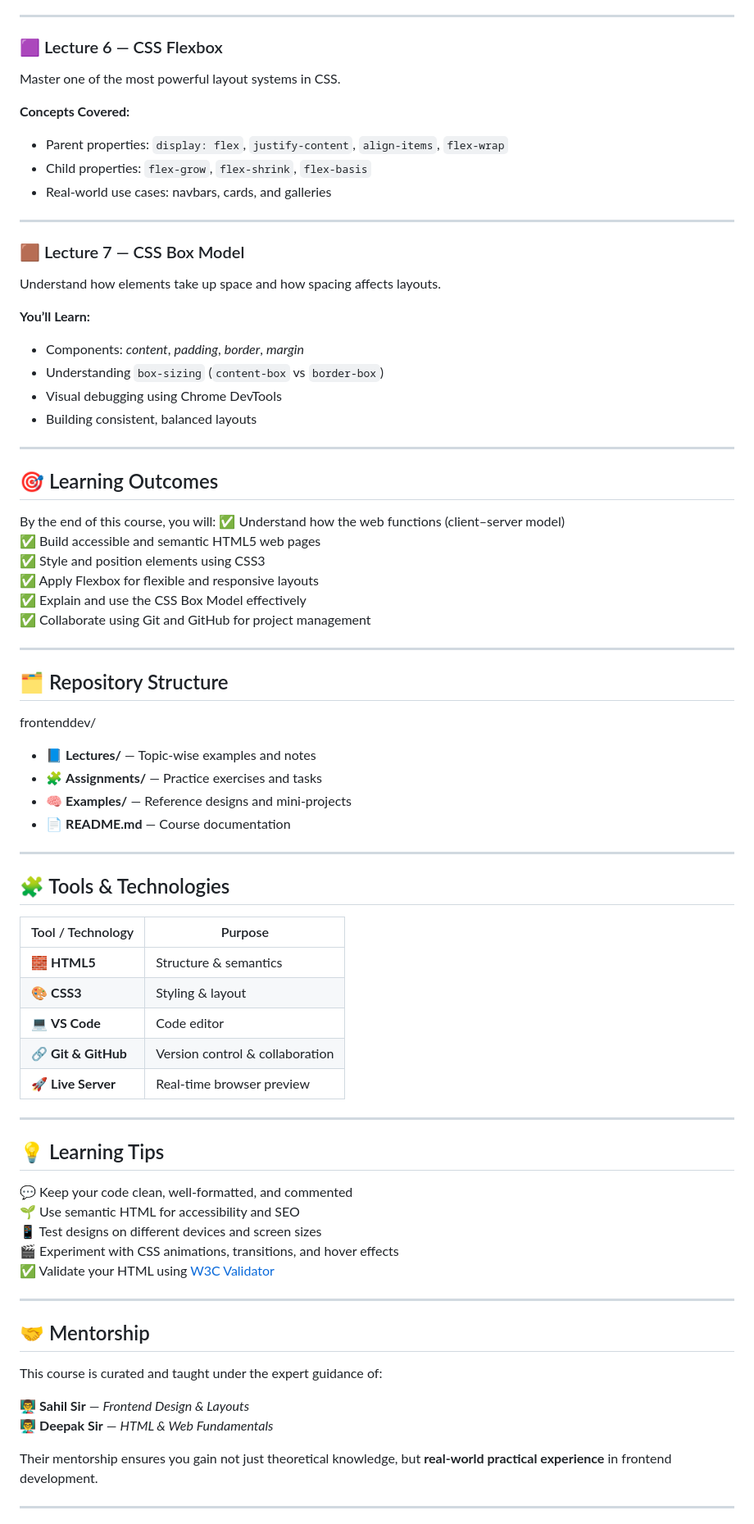
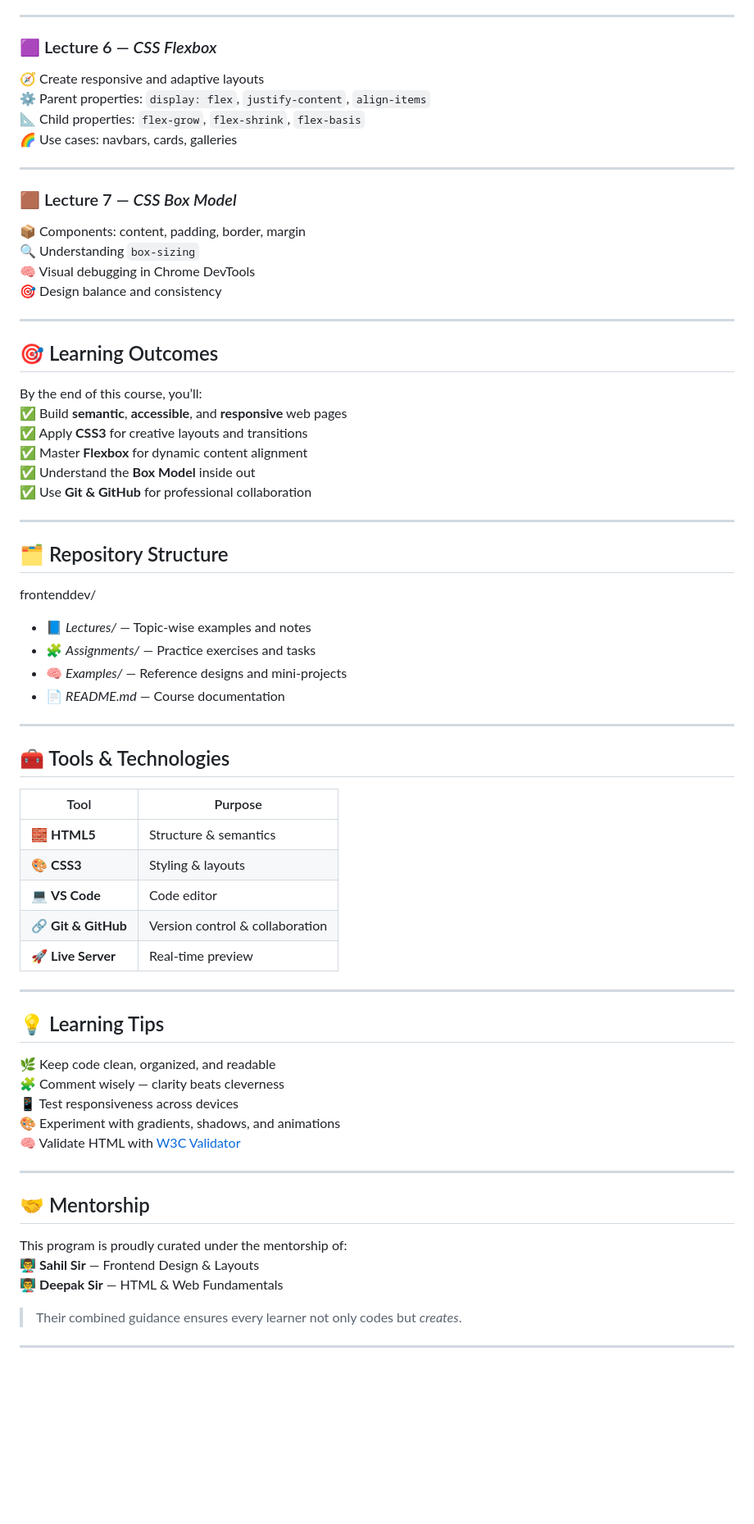
Before and after one commit to adarsh99988/Bridge_labz_Fronted_Dev, a Markdown page: README.md, the part around one of its changes. Shown at 82% size. Drawn GitHub-style; blank space fills up the shorter version.

```diff
--- a/README.md
+++ b/README.md
@@ -85,92 +67,70 @@ Start styling web pages and making them visually appealing.
 
 ---
 
-
-### 🟪 Lecture 6 — CSS Flexbox
-Master one of the most powerful layout systems in CSS.
-
-**Concepts Covered:**
-- Parent properties: `display: flex`, `justify-content`, `align-items`, `flex-wrap`
-- Child properties: `flex-grow`, `flex-shrink`, `flex-basis`
-- Real-world use cases: navbars, cards, and galleries
-
+### 🟪 Lecture 6 — *CSS Flexbox*
+🧭 Create responsive and adaptive layouts
+⚙️ Parent properties: `display: flex`, `justify-content`, `align-items`
+📐 Child properties: `flex-grow`, `flex-shrink`, `flex-basis`
+🌈 Use cases: navbars, cards, galleries
 
 ---
 
-
-### 🟫 Lecture 7 — CSS Box Model
-Understand how elements take up space and how spacing affects layouts.
-
-**You’ll Learn:**
-- Components: *content*, *padding*, *border*, *margin*
-- Understanding `box-sizing` (`content-box` vs `border-box`)
-- Visual debugging using Chrome DevTools
-- Building consistent, balanced layouts
-
+### 🟫 Lecture 7 — *CSS Box Model*
+📦 Components: content, padding, border, margin
+🔍 Understanding `box-sizing`
+🧠 Visual debugging in Chrome DevTools
+🎯 Design balance and consistency
 
 ---
 
-
 ## 🎯 Learning Outcomes
 
-By the end of this course, you will:
-✅ Understand how the web functions (client–server model)
-✅ Build accessible and semantic HTML5 web pages
-✅ Style and position elements using CSS3
-✅ Apply Flexbox for flexible and responsive layouts
-✅ Explain and use the CSS Box Model effectively
-✅ Collaborate using Git and GitHub for project management
+By the end of this course, you’ll:
+✅ Build **semantic**, **accessible**, and **responsive** web pages
+✅ Apply **CSS3** for creative layouts and transitions
+✅ Master **Flexbox** for dynamic content alignment
+✅ Understand the **Box Model** inside out
+✅ Use **Git & GitHub** for professional collaboration
 
+---
+## 🗂 Repository Structure
+frontenddev/
+- 📘 *Lectures/* — Topic-wise examples and notes
+- 🧩 *Assignments/* — Practice exercises and tasks
+- 🧠 *Examples/* — Reference designs and mini-projects
+- 📄 *README.md* — Course documentation
 
 ---
 
+## 🧰 Tools & Technologies
 
-## 🗂️ Repository Structure
-frontenddev/
-- 📘 **Lectures/** — Topic-wise examples and notes
-- 🧩 **Assignments/** — Practice exercises and tasks
-- 🧠 **Examples/** — Reference designs and mini-projects
-- 📄 **README.md** — Course documentation
-
-
-
-
-
-
-
-
----
-
-## 🧩 Tools & Technologies
-
-| Tool / Technology | Purpose |
-|--------------------|----------|
+| Tool | Purpose |
+|------|----------|
 | 🧱 **HTML5** | Structure & semantics |
-| 🎨 **CSS3** | Styling & layout |
+| 🎨 **CSS3** | Styling & layouts |
 | 💻 **VS Code** | Code editor |
 | 🔗 **Git & GitHub** | Version control & collaboration |
-| 🚀 **Live Server** | Real-time browser preview |
+| 🚀 **Live Server** | Real-time preview |
 
 ---
 
 ## 💡 Learning Tips
 
-💬 Keep your code clean, well-formatted, and commented
-🌱 Use semantic HTML for accessibility and SEO
-📱 Test designs on different devices and screen sizes
-🎬 Experiment with CSS animations, transitions, and hover effects
-✅ Validate your HTML using [W3C Validator](https://validator.w3.org/)
+🌿 Keep code clean, organized, and readable
+🧩 Comment wisely — clarity beats cleverness
+📱 Test responsiveness across devices
+🎨 Experiment with gradients, shadows, and animations
+🧠 Validate HTML with [W3C Validator](https://validator.w3.org/)
 
 ---
 
 ## 🤝 Mentorship
 
-This course is curated and taught under the expert guidance of:
+This program is proudly curated under the mentorship of:
+👨‍🏫 **Sahil Sir** — Frontend Design & Layouts
+👨‍🏫 **Deepak Sir** — HTML & Web Fundamentals
 
-👨‍🏫 **Sahil Sir** — *Frontend Design & Layouts*
-👨‍🏫 **Deepak Sir** — *HTML & Web Fundamentals*
-
-Their mentorship ensures you gain not just theoretical knowledge, but **real-world practical experience** in frontend development.
+> Their combined guidance ensures every learner not only codes but *creates*.
 
 ---
 
```
Also changed, not shown: other parts of README.md (+45 -63 lines).
